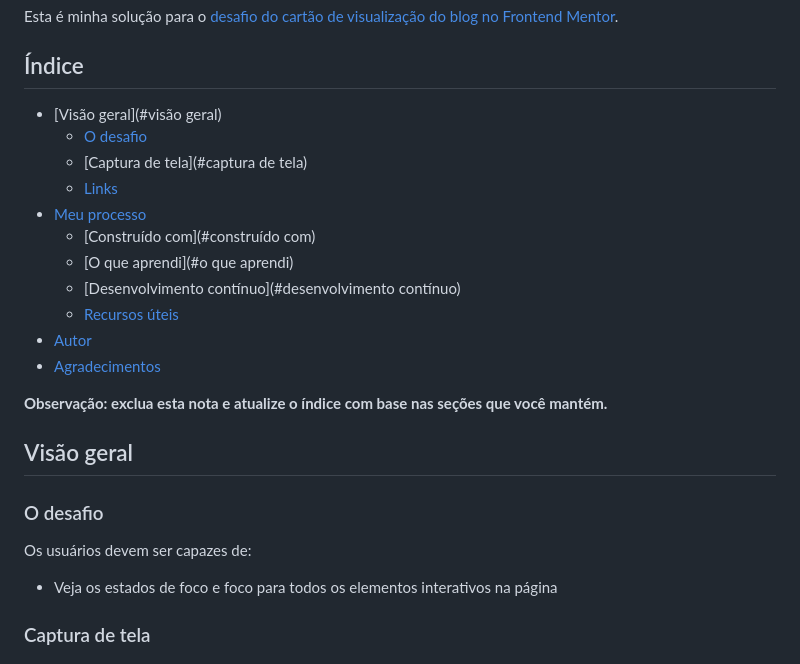
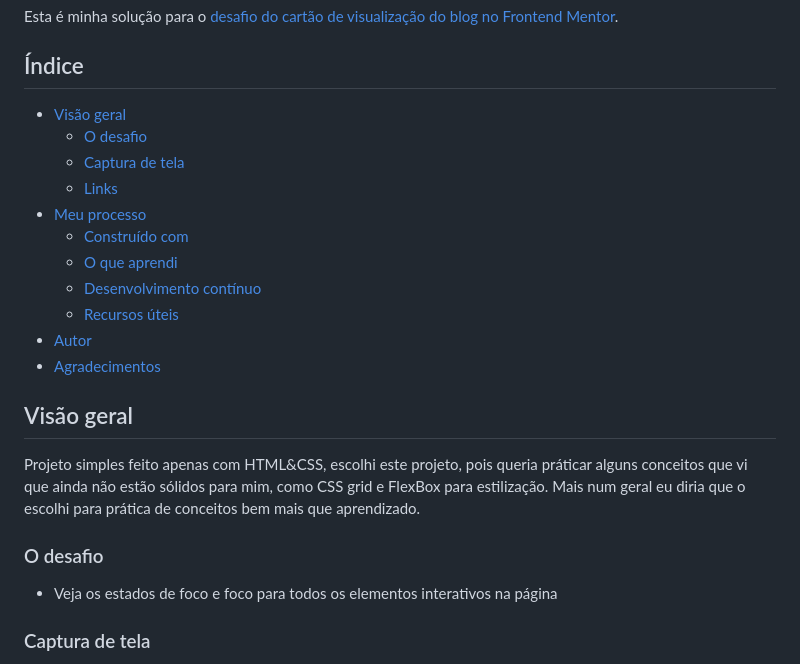
Before and after one commit to DaviEstev/Cartao-Blog, a Markdown page: README.md, the part around one of its changes. GitHub-like rendering.

```diff
--- a/README.md
+++ b/README.md
@@ -4,26 +4,22 @@ Esta é minha solução para o [desafio do cartão de visualização do blog no
 
 ## Índice
 
-- [Visão geral](#visão geral)
+- [Visão geral](#visão-geral)
    - [O desafio](#o-desafio)
-   - [Captura de tela](#captura de tela)
+   - [Captura de tela](#captura-de-tela)
    - [Links](#links)
 - [Meu processo](#meu-processo)
-   - [Construído com](#construído com)
-   - [O que aprendi](#o que aprendi)
-   - [Desenvolvimento contínuo](#desenvolvimento contínuo)
+   - [Construído com](#construído-com)
+   - [O que aprendi](#o-que-aprendi)
+   - [Desenvolvimento contínuo](#desenvolvimento-contínuo)
    - [Recursos úteis](#useful-resources)
 - [Autor](#autor)
 - [Agradecimentos](#agradecimentos)
 
-**Observação: exclua esta nota e atualize o índice com base nas seções que você mantém.**
-
 ## Visão geral
+Projeto simples feito apenas com HTML&CSS, escolhi este projeto, pois queria práticar alguns conceitos que vi que ainda não estão sólidos para mim, como CSS grid e FlexBox para estilização. Mais num geral eu diria que o escolhi para prática de conceitos bem mais que aprendizado.
 
 ### O desafio
-
-Os usuários devem ser capazes de:
-
 - Veja os estados de foco e foco para todos os elementos interativos na página
 
 ### Captura de tela
```
Also changed, not shown: other parts of README.md (+2 -1 lines).
